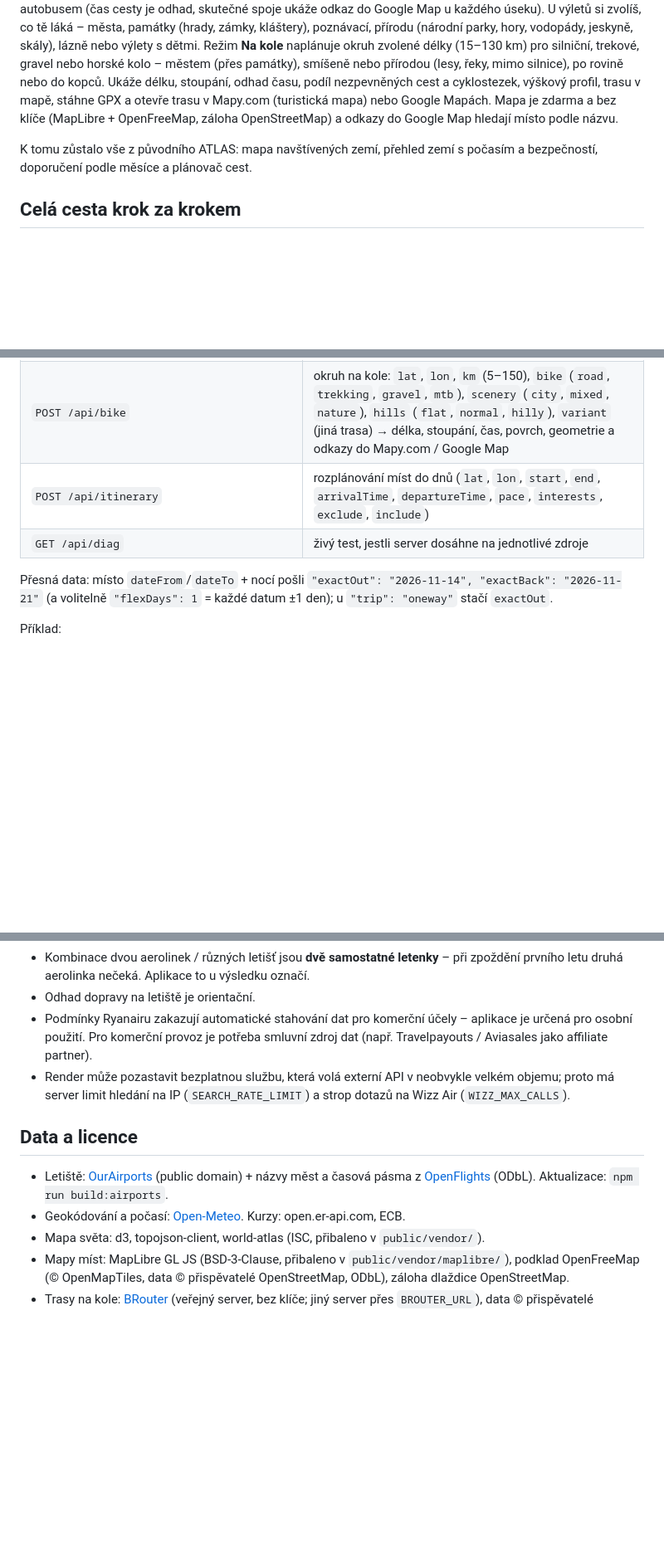
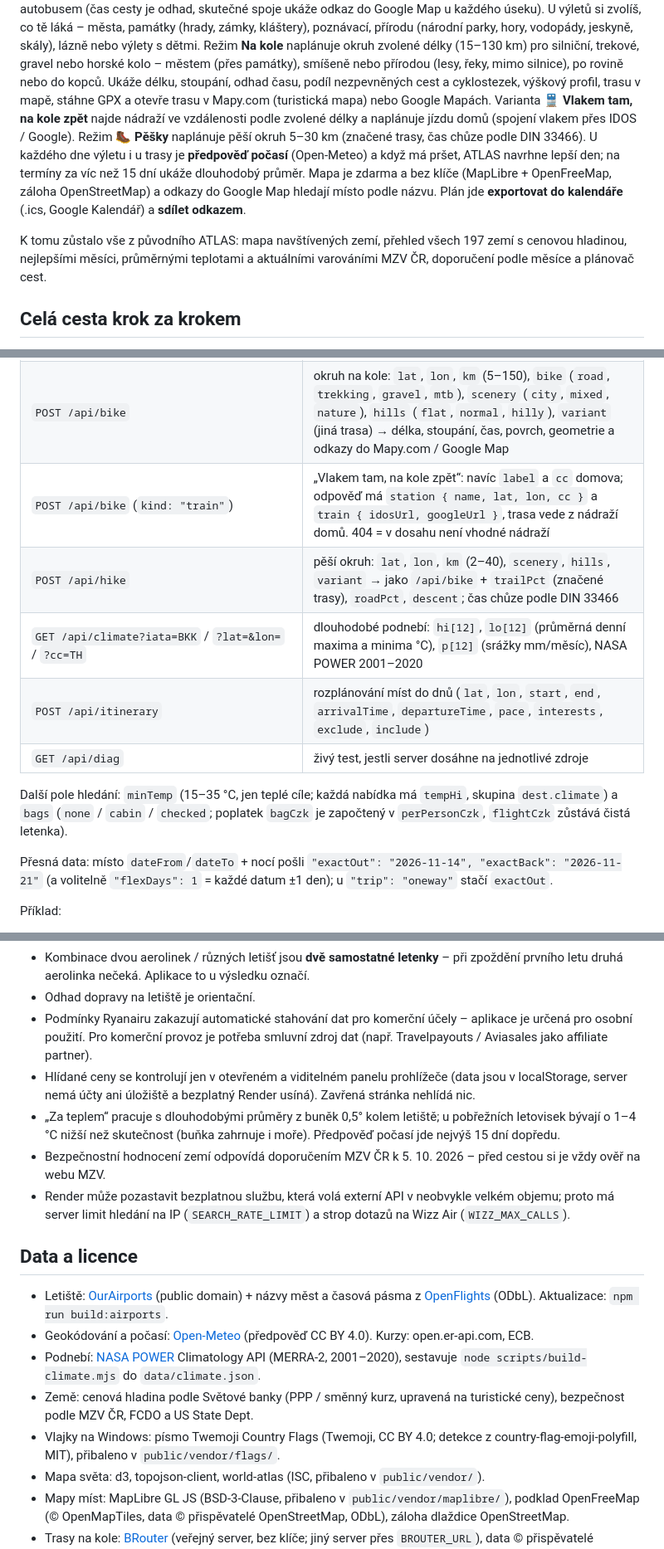
Before and after one commit to tomaspetera/travel-app, a Markdown page: README.md, 3 parts joined by grey strips. Shown at 83% size. Drawn GitHub-style; blank space fills up the shorter version.

Commit message:
README: hiking, train-and-bike, weather, warm search, baggage, alerts, calendar
Co-Authored-By: Claude Opus 5.5 <noreply@anthropic.com>
Claude-Session: https://claude.ai/code/session_01E71eahK56so1u93oFVpUjz

```diff
--- a/README.md
+++ b/README.md
@@ -13,11 +13,15 @@ co tě láká – města, památky (hrady, zámky, kláštery), poznávací, př
 skály), lázně nebo výlety s dětmi. Režim **Na kole** naplánuje okruh zvolené délky (15–130 km) pro silniční,
 trekové, gravel nebo horské kolo – městem (přes památky), smíšeně nebo přírodou (lesy, řeky, mimo silnice), po rovině
 nebo do kopců. Ukáže délku, stoupání, odhad času, podíl nezpevněných cest a cyklostezek, výškový profil, trasu
-v mapě, stáhne GPX a otevře trasu v Mapy.com (turistická mapa) nebo Google Mapách. Mapa je zdarma
-a bez klíče (MapLibre + OpenFreeMap, záloha OpenStreetMap) a odkazy do Google Map hledají místo podle názvu.
+v mapě, stáhne GPX a otevře trasu v Mapy.com (turistická mapa) nebo Google Mapách. Varianta **🚆 Vlakem tam, na kole
+zpět** najde nádraží ve vzdálenosti podle zvolené délky a naplánuje jízdu domů (spojení vlakem přes IDOS / Google).
+Režim **🥾 Pěšky** naplánuje pěší okruh 5–30 km (značené trasy, čas chůze podle DIN 33466). U každého dne výletu i u trasy
+je **předpověď počasí** (Open-Meteo) a když má pršet, ATLAS navrhne lepší den; na termíny za víc než 15 dní ukáže
+dlouhodobý průměr. Mapa je zdarma a bez klíče (MapLibre + OpenFreeMap, záloha OpenStreetMap) a odkazy do Google Map
+hledají místo podle názvu. Plán jde **exportovat do kalendáře** (.ics, Google Kalendář) a **sdílet odkazem**.
 
-K tomu zůstalo vše z původního ATLAS: mapa navštívených zemí, přehled zemí s počasím a bezpečností, doporučení
-podle měsíce a plánovač cest.
+K tomu zůstalo vše z původního ATLAS: mapa navštívených zemí, přehled všech 197 zemí s cenovou hladinou, nejlepšími
+měsíci, průměrnými teplotami a aktuálními varováními MZV ČR, doporučení podle měsíce a plánovač cest.
 
 ## Celá cesta krok za krokem
 
@@ -176,8 +182,14 @@ prohlížeč (public/)                         server (server/, Node bez závisl
 | `GET /api/poi?lat=…&lon=…&radius=8` | místa k vidění (Wikidata + Wikipedie) |
 | `POST /api/roadtrip` | výlety z místa: `mode` `day` (jednodenní) nebo `loop` (okruh s přespáním), `transport` `car` nebo `transit` (vlak a autobus), `interests` (`towns`, `sights`, `culture`, `nature`, `spa`, `kids`), `lat`, `lon`, `label`, `start`, `days`, `pace`, `exclude`, `include` |
 | `POST /api/bike` | okruh na kole: `lat`, `lon`, `km` (5–150), `bike` (`road`, `trekking`, `gravel`, `mtb`), `scenery` (`city`, `mixed`, `nature`), `hills` (`flat`, `normal`, `hilly`), `variant` (jiná trasa) → délka, stoupání, čas, povrch, geometrie a odkazy do Mapy.com / Google Map |
+| `POST /api/bike` (`kind: "train"`) | „Vlakem tam, na kole zpět“: navíc `label` a `cc` domova; odpověď má `station { name, lat, lon, cc }` a `train { idosUrl, googleUrl }`, trasa vede z nádraží domů. 404 = v dosahu není vhodné nádraží |
+| `POST /api/hike` | pěší okruh: `lat`, `lon`, `km` (2–40), `scenery`, `hills`, `variant` → jako `/api/bike` + `trailPct` (značené trasy), `roadPct`, `descent`; čas chůze podle DIN 33466 |
+| `GET /api/climate?iata=BKK` / `?lat=&lon=` / `?cc=TH` | dlouhodobé podnebí: `hi[12]`, `lo[12]` (průměrná denní maxima a minima °C), `p[12]` (srážky mm/měsíc), NASA POWER 2001–2020 |
 | `POST /api/itinerary` | rozplánování míst do dnů (`lat`, `lon`, `start`, `end`, `arrivalTime`, `departureTime`, `pace`, `interests`, `exclude`, `include`) |
 | `GET /api/diag` | živý test, jestli server dosáhne na jednotlivé zdroje |
+
+Další pole hledání: `minTemp` (15–35 °C, jen teplé cíle; každá nabídka má `tempHi`, skupina `dest.climate`) a `bags`
+(`none` / `cabin` / `checked`; poplatek `bagCzk` je započtený v `perPersonCzk`, `flightCzk` zůstává čistá letenka).
 
 Přesná data: místo `dateFrom`/`dateTo` + nocí pošli `"exactOut": "2026-11-14", "exactBack": "2026-11-21"` (a volitelně
 `"flexDays": 1` = každé datum ±1 den); u `"trip": "oneway"` stačí `exactOut`.
@@ -203,6 +215,11 @@ curl -N -X POST localhost:8080/api/search -H 'content-type: application/json' -d
 - Odhad dopravy na letiště je orientační.
 - Podmínky Ryanairu zakazují automatické stahování dat pro komerční účely – aplikace je určená pro osobní použití.
   Pro komerční provoz je potřeba smluvní zdroj dat (např. Travelpayouts / Aviasales jako affiliate partner).
+- Hlídané ceny se kontrolují jen v otevřeném a viditelném panelu prohlížeče (data jsou v localStorage, server nemá účty
+  ani úložiště a bezplatný Render usíná). Zavřená stránka nehlídá nic.
+- „Za teplem“ pracuje s dlouhodobými průměry z buněk 0,5° kolem letiště; u pobřežních letovisek bývají o 1–4 °C nižší
+  než skutečnost (buňka zahrnuje i moře). Předpověď počasí jde nejvýš 15 dní dopředu.
+- Bezpečnostní hodnocení zemí odpovídá doporučením MZV ČR k 5. 10. 2026 – před cestou si je vždy ověř na webu MZV.
 - Render může pozastavit bezplatnou službu, která volá externí API v neobvykle velkém objemu; proto má server
   limit hledání na IP (`SEARCH_RATE_LIMIT`) a strop dotazů na Wizz Air (`WIZZ_MAX_CALLS`).
 
@@ -210,7 +227,13 @@ curl -N -X POST localhost:8080/api/search -H 'content-type: application/json' -d
 
 - Letiště: [OurAirports](https://ourairports.com/data/) (public domain) + názvy měst a časová pásma z
   [OpenFlights](https://openflights.org/data) (ODbL). Aktualizace: `npm run build:airports`.
-- Geokódování a počasí: [Open-Meteo](https://open-meteo.com/). Kurzy: open.er-api.com, ECB.
+- Geokódování a počasí: [Open-Meteo](https://open-meteo.com/) (předpověď CC BY 4.0). Kurzy: open.er-api.com, ECB.
+- Podnebí: [NASA POWER](https://power.larc.nasa.gov/) Climatology API (MERRA-2, 2001–2020), sestavuje
+  `node scripts/build-climate.mjs` do `data/climate.json`.
+- Země: cenová hladina podle Světové banky (PPP / směnný kurz, upravená na turistické ceny), bezpečnost podle MZV ČR,
+  FCDO a US State Dept.
+- Vlajky na Windows: písmo Twemoji Country Flags (Twemoji, CC BY 4.0; detekce z country-flag-emoji-polyfill, MIT),
+  přibaleno v `public/vendor/flags/`.
 - Mapa světa: d3, topojson-client, world-atlas (ISC, přibaleno v `public/vendor/`).
 - Mapy míst: MapLibre GL JS (BSD-3-Clause, přibaleno v `public/vendor/maplibre/`), podklad OpenFreeMap
   (© OpenMapTiles, data © přispěvatelé OpenStreetMap, ODbL), záloha dlaždice OpenStreetMap.
```
Also changed, not shown: other parts of README.md (+3 -1 lines).
